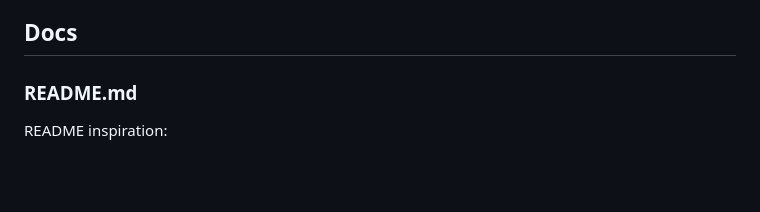
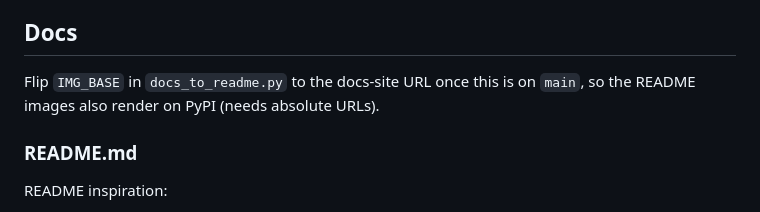
Before and after one commit to bedrock-engineer/symeval, a Markdown page: TODO.md, the part around the change. GitHub-like rendering; blank space fills up the shorter version.

Commit message:
Add follow-up re. docs website base URL to TODO.md

```diff
--- a/TODO.md
+++ b/TODO.md
@@ -19,6 +19,7 @@ Longer, more complete demos:
 - Terzaghi bearing capacity calculation.
 
 ## Docs
+Flip `IMG_BASE` in `docs_to_readme.py` to the docs-site URL once this is on `main`, so the README images also render on PyPI (needs absolute URLs).
 
 ### README.md
 README inspiration:
```
